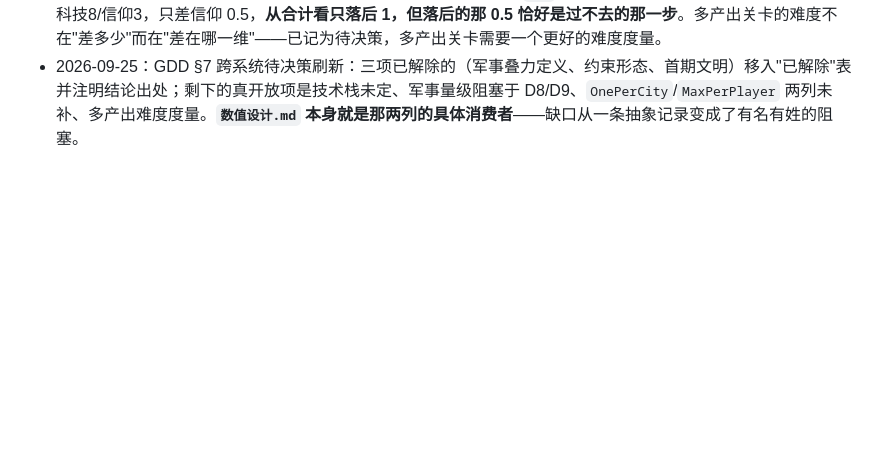
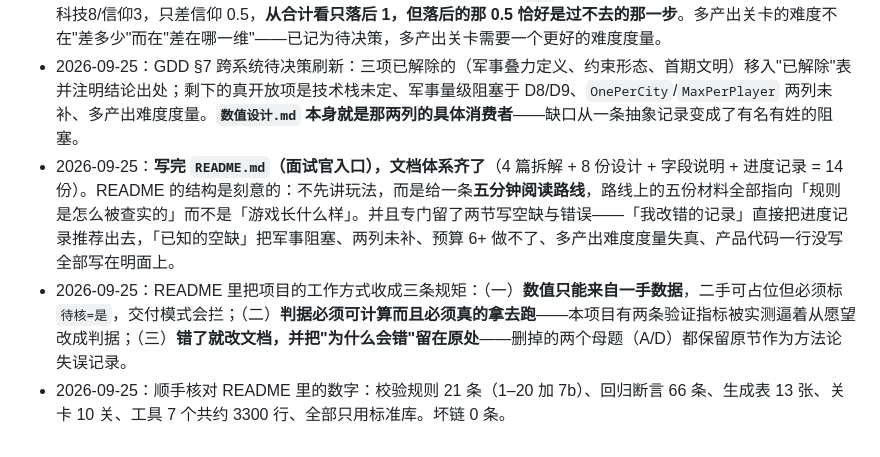
Before and after one commit to handsomelzq/civ6-district-planning, a Markdown page: 记录/进度记录.md, the part around the change. Drawn GitHub-style; blank space fills up the shorter version.

```diff
--- a/记录/进度记录.md
+++ b/记录/进度记录.md
@@ -111,3 +111,6 @@
 - 2026-09-25：**发现一处建模假象并写进 SDD 边界 E15b：特色区域的建筑是继承来的。** 按 `所属区域id` 分组时 9 个特色区域全部显示「无建筑」，但书院能建图书馆与大学——`Buildings.PrereqDistrict` 只指向基础区域，游戏没为特色区域重复一份。**而相邻规则恰好相反**（E10 已核实：不继承，数据里显式重复挂接）。**同一个「替换」关系下有两套方向相反的继承语义，必须分别实现，不能共用一个「沿替换关系回退」的开关。** 一个只读了 E10 就动手的人会漏掉建筑继承，而这个错误不会报错，只会让数值静静地偏低。
 - 2026-09-25：**难度曲线不完全单调，而且理由是设计性的。** 按 `V−G` 排：教学三关 0 → L-05 的 1 → L-06/L-07 的 3 → L-08 的 4.5 → **L-10 回落到 1**。L-10 是压轴关却只有 1，因为 `V−G` 只在单一标量上有意义：L-10 的贪心拿到 科技8/信仰3，只差信仰 0.5，**从合计看只落后 1，但落后的那 0.5 恰好是过不去的那一步**。多产出关卡的难度不在"差多少"而在"差在哪一维"——已记为待决策，多产出关卡需要一个更好的难度度量。
 - 2026-09-25：GDD §7 跨系统待决策刷新：三项已解除的（军事叠力定义、约束形态、首期文明）移入"已解除"表并注明结论出处；剩下的真开放项是技术栈未定、军事量级阻塞于 D8/D9、`OnePerCity`/`MaxPerPlayer` 两列未补、多产出难度度量。**`数值设计.md` 本身就是那两列的具体消费者**——缺口从一条抽象记录变成了有名有姓的阻塞。
+- 2026-09-25：**写完 `README.md`（面试官入口），文档体系齐了**（4 篇拆解 + 8 份设计 + 字段说明 + 进度记录 = 14 份）。README 的结构是刻意的：不先讲玩法，而是给一条**五分钟阅读路线**，路线上的五份材料全部指向「规则是怎么被查实的」而不是「游戏长什么样」。并且专门留了两节写空缺与错误——「我改错的记录」直接把进度记录推荐出去，「已知的空缺」把军事阻塞、两列未补、预算 6+ 做不了、多产出难度度量失真、产品代码一行没写全部写在明面上。
+- 2026-09-25：README 里把项目的工作方式收成三条规矩：（一）**数值只能来自一手数据**，二手可占位但必须标 `待核=是`，交付模式会拦；（二）**判据必须可计算而且必须真的拿去跑**——本项目有两条验证指标被实测逼着从愿望改成判据；（三）**错了就改文档，并把"为什么会错"留在原处**——删掉的两个母题（A/D）都保留原节作为方法论失误记录。
+- 2026-09-25：顺手核对 README 里的数字：校验规则 21 条（1–20 加 7b）、回归断言 66 条、生成表 13 张、关卡 10 关、工具 7 个共约 3300 行、全部只用标准库。坏链 0 条。
```
Also changed, not shown: README.md (added, +138 -0 lines).
